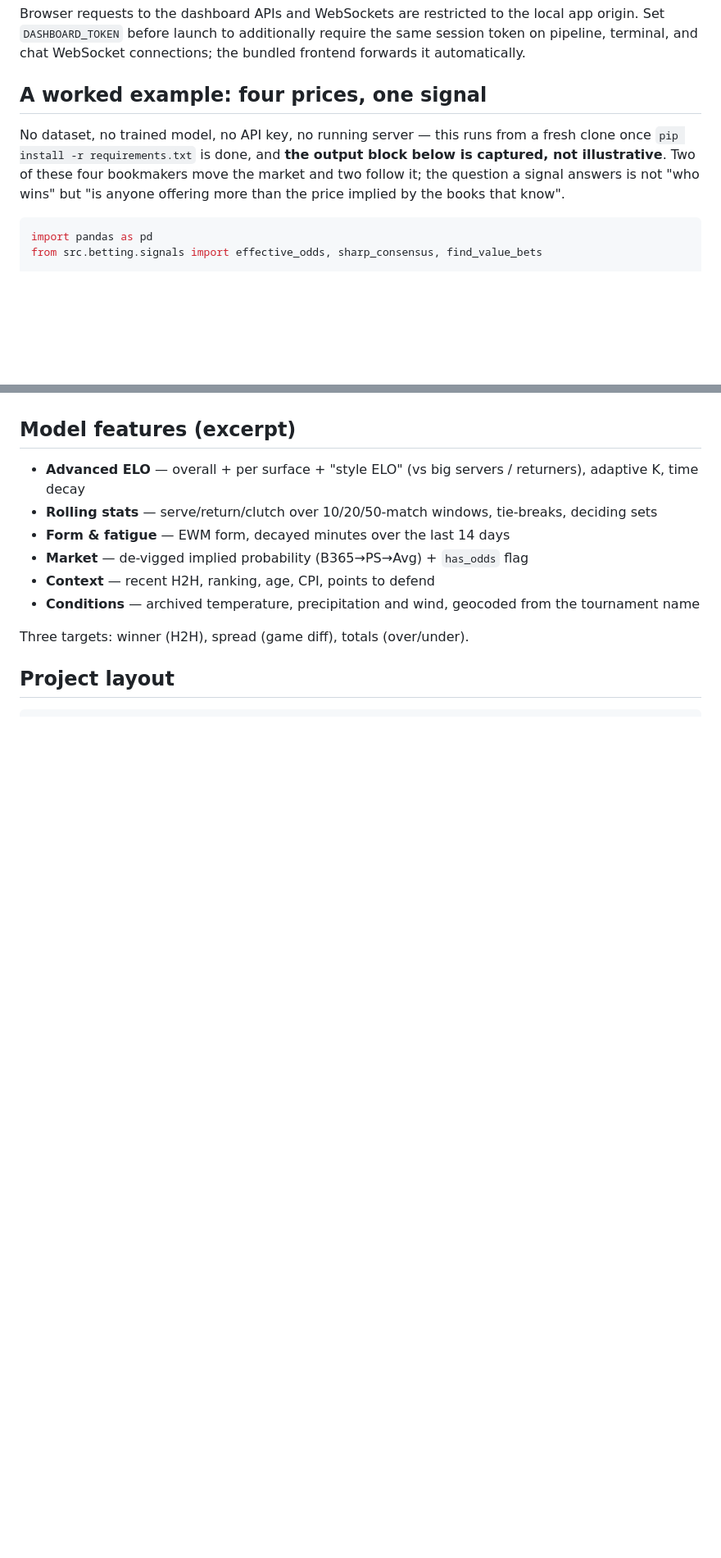
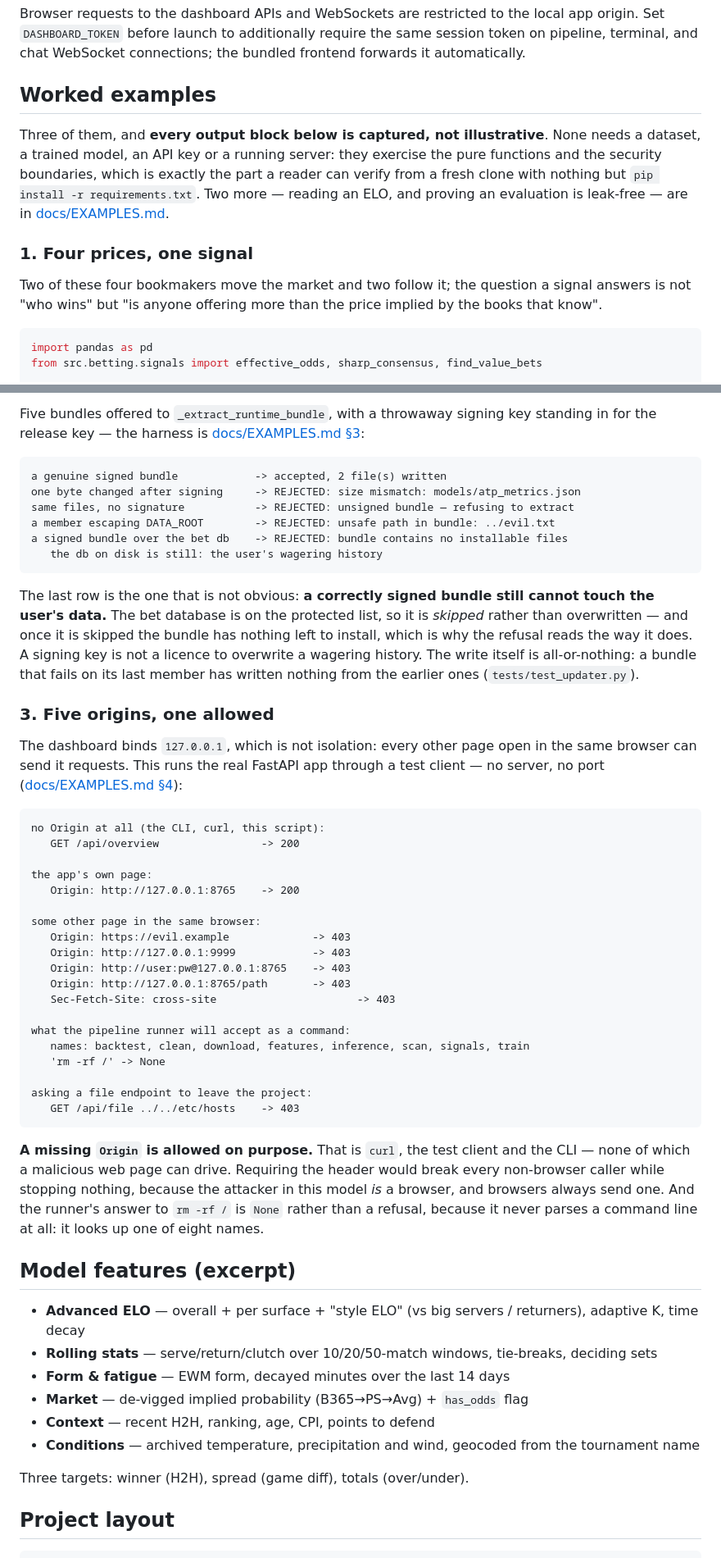
Before and after one commit to SandroHub013/UnaBetting, a Markdown page: README.md, 2 parts joined by grey strips. Shown at 82% size. Rendered like a GitHub page; blank space fills up the shorter version.

````diff
--- a/README.md
+++ b/README.md
@@ -230,13 +258,20 @@ origin. Set `DASHBOARD_TOKEN` before launch to additionally require the same ses
 on pipeline, terminal, and chat WebSocket connections; the bundled frontend forwards it
 automatically.
 
-## A worked example: four prices, one signal
+## Worked examples
 
-No dataset, no trained model, no API key, no running server — this runs from a fresh
-clone once `pip install -r requirements.txt` is done, and **the output block below is
-captured, not illustrative**. Two of these four bookmakers move the market and two
-follow it; the question a signal answers is not "who wins" but "is anyone offering
-more than the price implied by the books that know".
+Three of them, and **every output block below is captured, not illustrative**. None
+needs a dataset, a trained model, an API key or a running server: they exercise the
+pure functions and the security boundaries, which is exactly the part a reader can
+verify from a fresh clone with nothing but `pip install -r requirements.txt`.
+Two more — reading an ELO, and proving an evaluation is leak-free — are in
+[docs/EXAMPLES.md](docs/EXAMPLES.md).
+
+### 1. Four prices, one signal
+
+Two of these four bookmakers move the market and two follow it; the question a signal
+answers is not "who wins" but "is anyone offering more than the price implied by the
+books that know".
 
 ```python
 import pandas as pd
@@ -292,3 +346,58 @@ captured output.
+Five bundles offered to `_extract_runtime_bundle`, with a throwaway signing key
+standing in for the release key — the harness is
+[docs/EXAMPLES.md §3](docs/EXAMPLES.md#3-refuse-a-bad-update):
+
+```text
+a genuine signed bundle            -> accepted, 2 file(s) written
+one byte changed after signing     -> REJECTED: size mismatch: models/atp_metrics.json
+same files, no signature           -> REJECTED: unsigned bundle — refusing to extract
+a member escaping DATA_ROOT        -> REJECTED: unsafe path in bundle: ../evil.txt
+a signed bundle over the bet db    -> REJECTED: bundle contains no installable files
+   the db on disk is still: the user's wagering history
+```
+
+The last row is the one that is not obvious: **a correctly signed bundle still cannot
+touch the user's data.** The bet database is on the protected list, so it is *skipped*
+rather than overwritten — and once it is skipped the bundle has nothing left to
+install, which is why the refusal reads the way it does. A signing key is not a
+licence to overwrite a wagering history. The write itself is all-or-nothing: a bundle
+that fails on its last member has written nothing from the earlier ones
+(`tests/test_updater.py`).
+
+### 3. Five origins, one allowed
+
+The dashboard binds `127.0.0.1`, which is not isolation: every other page open in the
+same browser can send it requests. This runs the real FastAPI app through a test
+client — no server, no port ([docs/EXAMPLES.md §4](docs/EXAMPLES.md#4-knock-on-the-local-app-from-the-wrong-page)):
+
+```text
+no Origin at all (the CLI, curl, this script):
+   GET /api/overview                -> 200
+
+the app's own page:
+   Origin: http://127.0.0.1:8765    -> 200
+
+some other page in the same browser:
+   Origin: https://evil.example             -> 403
+   Origin: http://127.0.0.1:9999            -> 403
+   Origin: http://user:pw@127.0.0.1:8765    -> 403
+   Origin: http://127.0.0.1:8765/path       -> 403
+   Sec-Fetch-Site: cross-site                      -> 403
+
+what the pipeline runner will accept as a command:
+   names: backtest, clean, download, features, inference, scan, signals, train
+   'rm -rf /' -> None
+
+asking a file endpoint to leave the project:
+   GET /api/file ../../etc/hosts    -> 403
+```
+
+**A missing `Origin` is allowed on purpose.** That is `curl`, the test client and the
+CLI — none of which a malicious web page can drive. Requiring the header would break
+every non-browser caller while stopping nothing, because the attacker in this model
+*is* a browser, and browsers always send one. And the runner's answer to `rm -rf /` is
+`None` rather than a refusal, because it never parses a command line at all: it looks
+up one of eight names.
 
 ## Model features (excerpt)
 
````
Also changed, not shown: other parts of README.md (+51 -4 lines).
